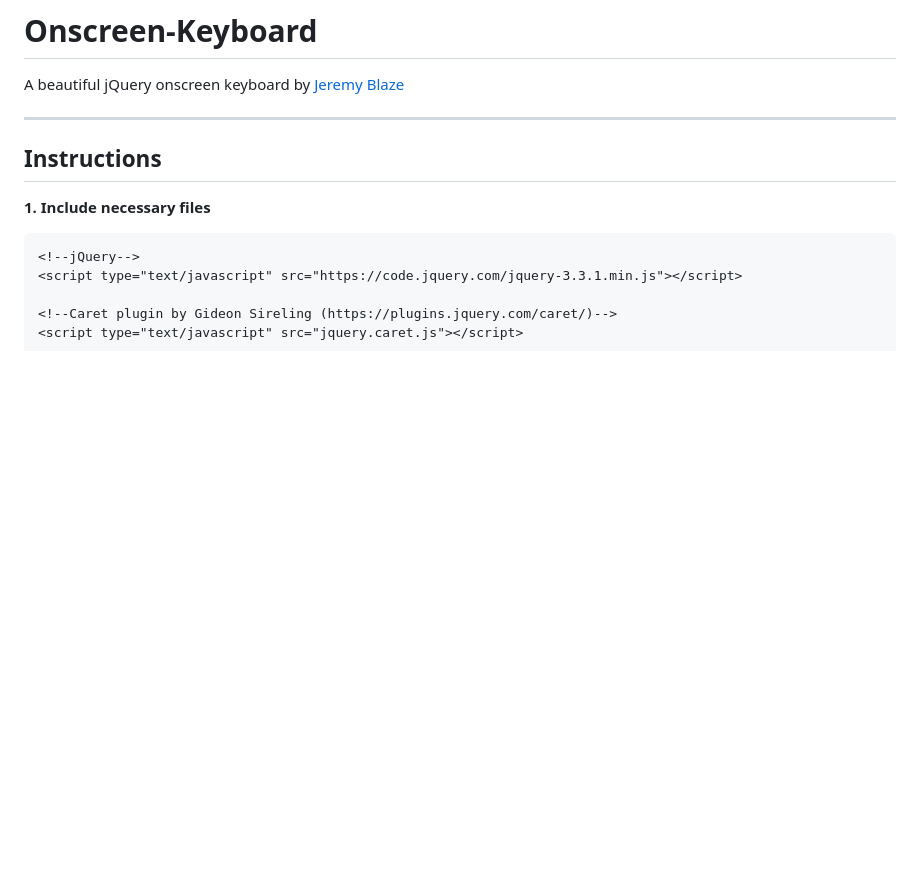
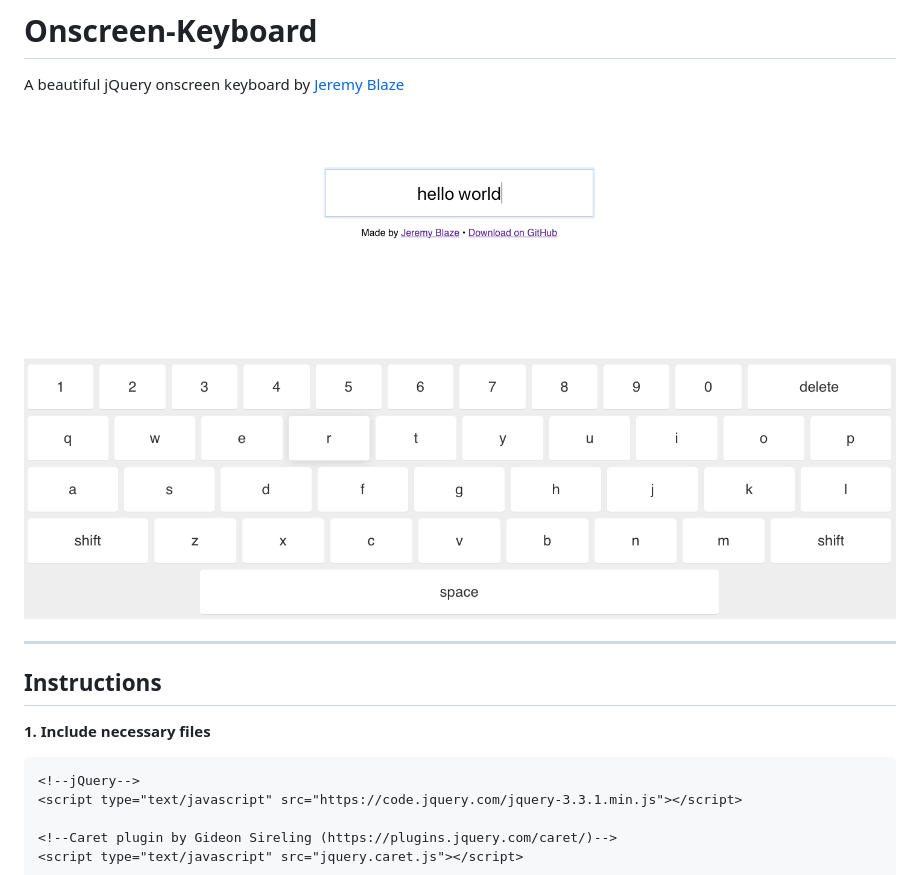
Before and after one commit to jeremyblaze/Onscreen-Keyboard, a Markdown page: README.md, the part around the change. Rendered like a GitHub page; pictures changed too: preview.png (added); blank space fills up the shorter version.

Commit message:
Added preview img

```diff
--- a/README.md
+++ b/README.md
@@ -1,5 +1,7 @@
 # Onscreen-Keyboard
 A beautiful jQuery onscreen keyboard by [Jeremy Blaze](https://jeremyblaze.com)
+
+![](preview.png)
 
 ***
 
```
